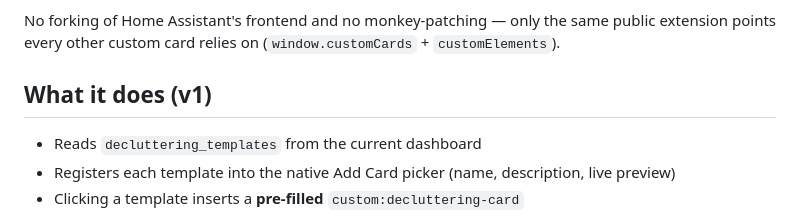
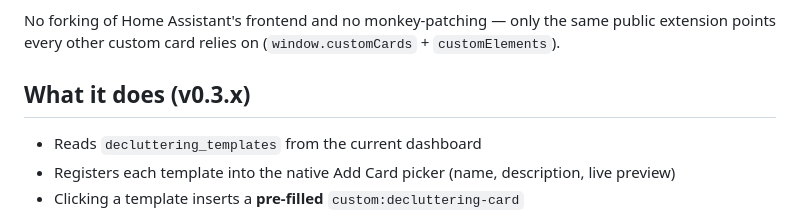
Before and after one commit to quincarter/hass-decluttering-card-explorer, a Markdown page: README.md, the part around the change. GitHub-like rendering.

Commit message:
Adding right version to readme

```diff
--- a/README.md
+++ b/README.md
@@ -43,7 +43,7 @@ No forking of Home Assistant's frontend and no monkey-patching — only the same
 extension points every other custom card relies on (`window.customCards` +
 `customElements`).
 
-## What it does (v1)
+## What it does (v0.3.x)
 
 - Reads `decluttering_templates` from the current dashboard
 - Registers each template into the native Add Card picker (name, description, live preview)
```
